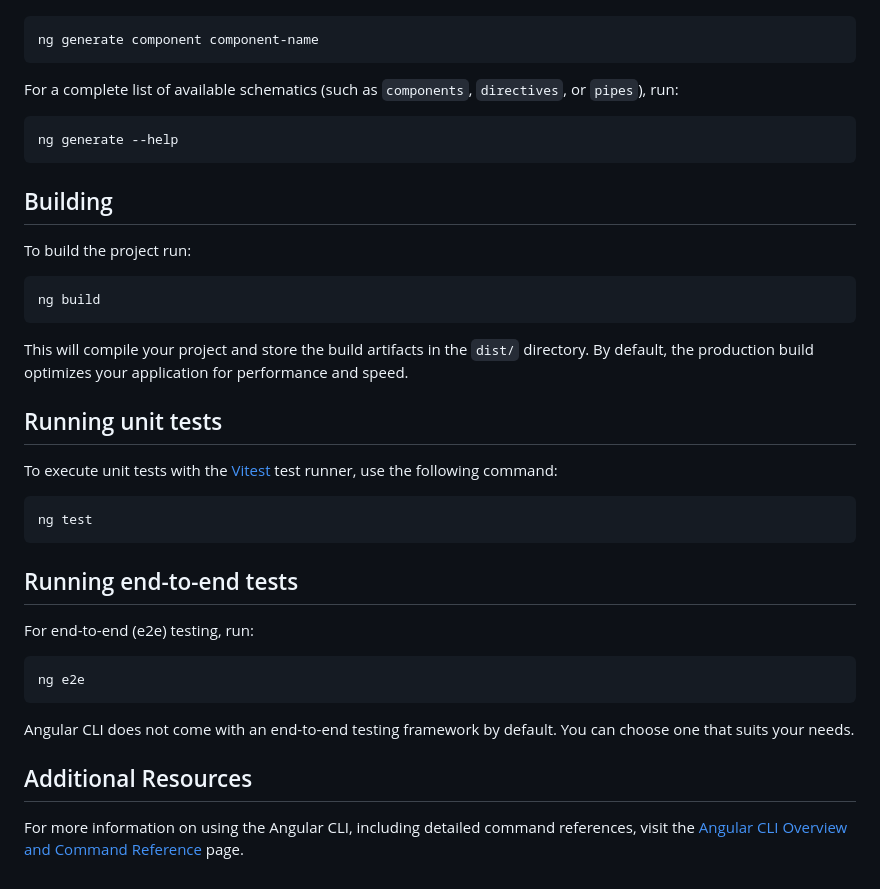
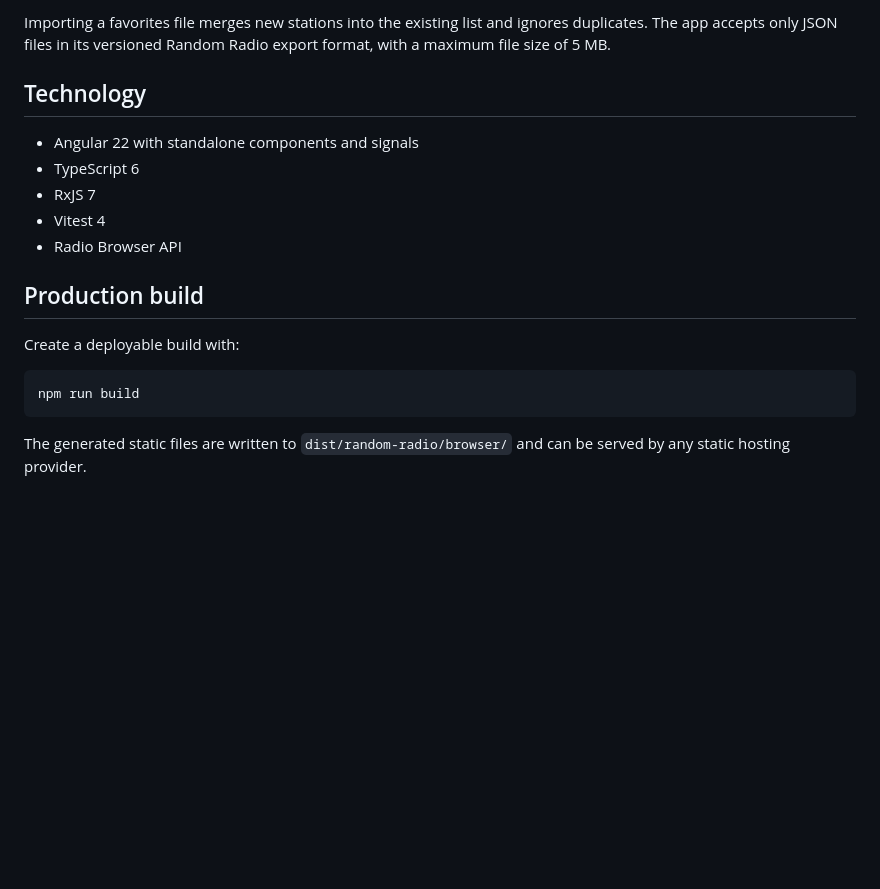
Before and after one commit to marianoesteban/random-radio, a Markdown page: README.md, the part around one of its changes. Drawn GitHub-style; blank space fills up the shorter version.

````diff
--- a/README.md
+++ b/README.md
@@ -18,42 +52,19 @@ Angular CLI includes powerful code scaffolding tools. To generate a new componen
+Importing a favorites file merges new stations into the existing list and ignores duplicates. The app accepts only JSON files in its versioned Random Radio export format, with a maximum file size of 5 MB.
+
+## Technology
+
+- Angular 22 with standalone components and signals
+- TypeScript 6
+- RxJS 7
+- Vitest 4
+- Radio Browser API
+
+## Production build
+
+Create a deployable build with:
 
 ```bash
-ng generate component component-name
+npm run build
 ```
 
-For a complete list of available schematics (such as `components`, `directives`, or `pipes`), run:
-
-```bash
-ng generate --help
-```
-
-## Building
-
-To build the project run:
-
-```bash
-ng build
-```
-
-This will compile your project and store the build artifacts in the `dist/` directory. By default, the production build optimizes your application for performance and speed.
-
-## Running unit tests
-
-To execute unit tests with the [Vitest](https://vitest.dev/) test runner, use the following command:
-
-```bash
-ng test
-```
-
-## Running end-to-end tests
-
-For end-to-end (e2e) testing, run:
-
-```bash
-ng e2e
-```
-
-Angular CLI does not come with an end-to-end testing framework by default. You can choose one that suits your needs.
-
-## Additional Resources
-
-For more information on using the Angular CLI, including detailed command references, visit the [Angular CLI Overview and Command Reference](https://angular.dev/tools/cli) page.
+The generated static files are written to `dist/random-radio/browser/` and can be served by any static hosting provider.
````
Also changed, not shown: other parts of README.md (+41 -7 lines), docs/screenshots/random-radio.png (added).
